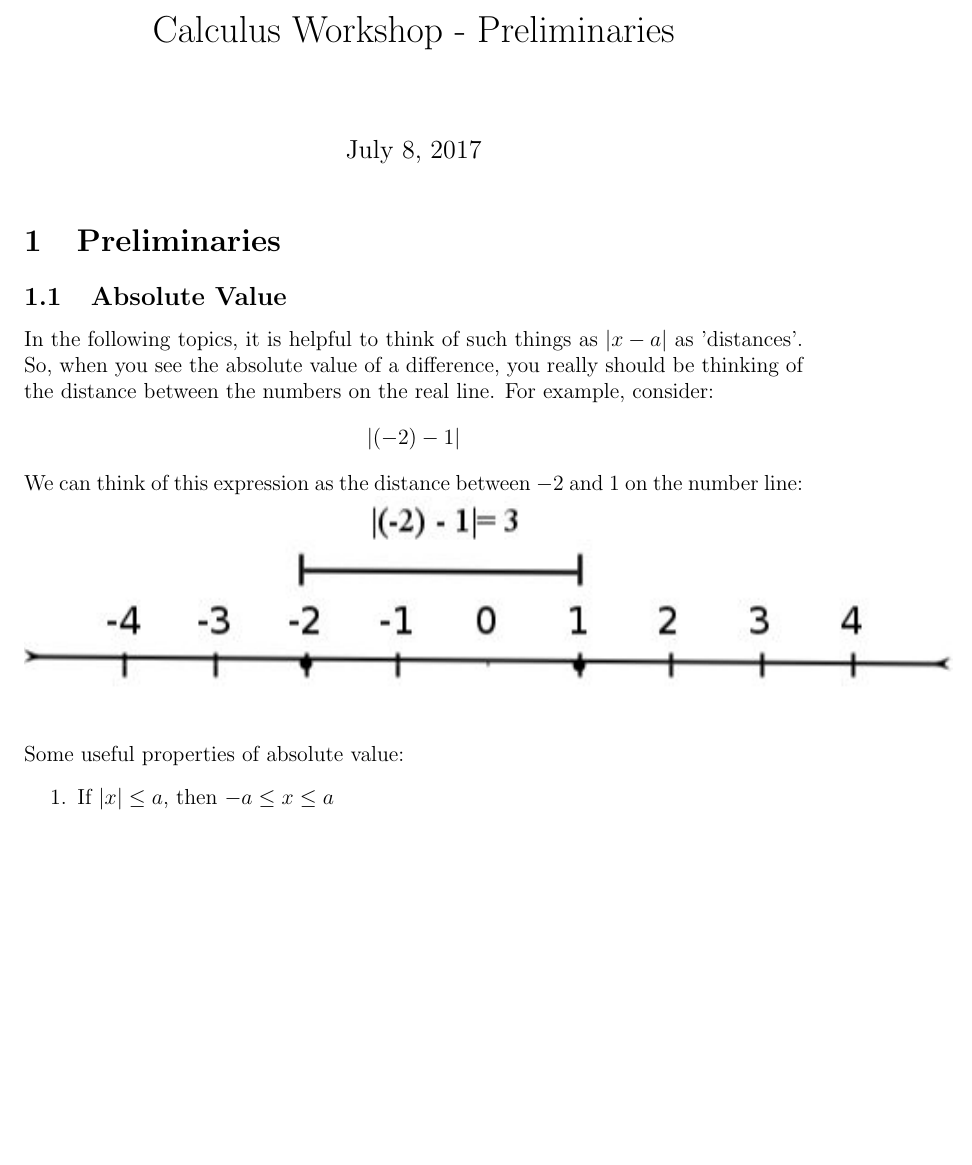
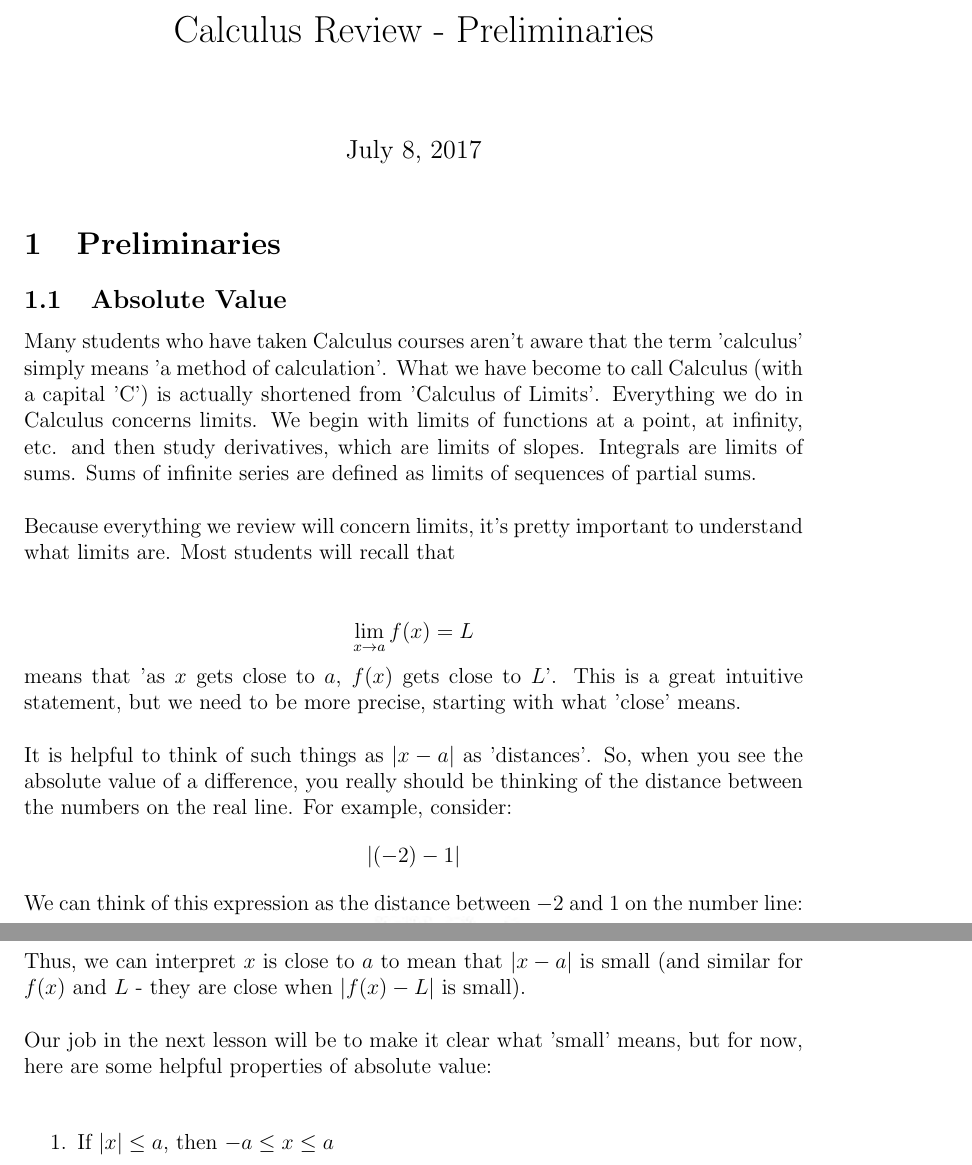
Before and after one commit to janice-mccarthy/CalculusForBiostat, a LaTeX document (Preliminaries.tex): part of page 1 of 2 before the commit and two parts of pages 1 and 2 of 2 after it, the two joined at a grey line, cut so that both start at the same text, the shorter picture padded with empty space. Compiled offline with pdfLaTeX.

Commit message:
changes to limit files plus preliminaries

```diff
--- a/Preliminaries.tex
+++ b/Preliminaries.tex
@@ -22,7 +22,7 @@
 \newcommand{\tab}{\hspace*{2em}} % Defines a new command for some horizontal space
 
 
-\title{Calculus Workshop - Preliminaries}
+\title{Calculus Review - Preliminaries}
 %----------------------------------------------------------------------------------------
 
 \newtheorem{defn}{Definition}
@@ -34,12 +34,23 @@
 \maketitle
 \section{Preliminaries}
 \subsection{Absolute Value}
-In the following topics, it is helpful to think of such things as $|x -a|$ as 'distances'.  So, when you see the absolute value of a difference, you really should be thinking of the distance between the numbers on the real line.  For example, consider:
+Many students who have taken Calculus courses aren't aware that the term 'calculus' simply means 'a method of calculation'. What we have become to call Calculus (with a capital 'C') is actually shortened from 'Calculus of Limits'. Everything we do in Calculus concerns limits. We begin with limits of functions at a point, at infinity, etc. and then study derivatives, which are limits of slopes. Integrals are limits of sums. Sums of infinite series are defined as limits of sequences of partial sums.\\
+
+Because everything we review will concern limits, it's pretty important to understand what limits are. Most students will recall that\\
+
+$$\lim\limits_{x\rightarrow a} f(x) = L$$
+
+means that 'as $x$ gets close to $a$, $f(x)$ gets close to $L$'. This is a great intuitive statement, but we need to be more precise, starting with what 'close' means.\\
+
+It is helpful to think of such things as $|x -a|$ as 'distances'.  So, when you see the absolute value of a difference, you really should be thinking of the distance between the numbers on the real line.  For example, consider:
 $$|(-2) - 1|$$
-We can think of this expression as the distance between $-2$ and $1$ on the number line:
+We can think of this expression as the distance between $-2$ and $1$ on the number line:\\
 \includegraphics[]{dist.jpg}
 
-Some useful properties of absolute value:
+Thus, we can interpret $x$ is close to $a$ to mean that $|x-a|$ is small (and similar for $f(x)$ and $L$ - they are close when $|f(x) - L|$ is small).\\
+
+Our job in the next lesson will be to make it clear what 'small' means, but for now, here are some helpful properties of absolute value:\\
+
 \begin{enumerate}
 \item If $|x|\leq a$, then $-a\leq x\leq a$
 \item Triangle inequality:  $|x +y| \leq |x| +|y|$
```
Also changed, not shown: LimitUnit.tex (+17 -3 lines).
